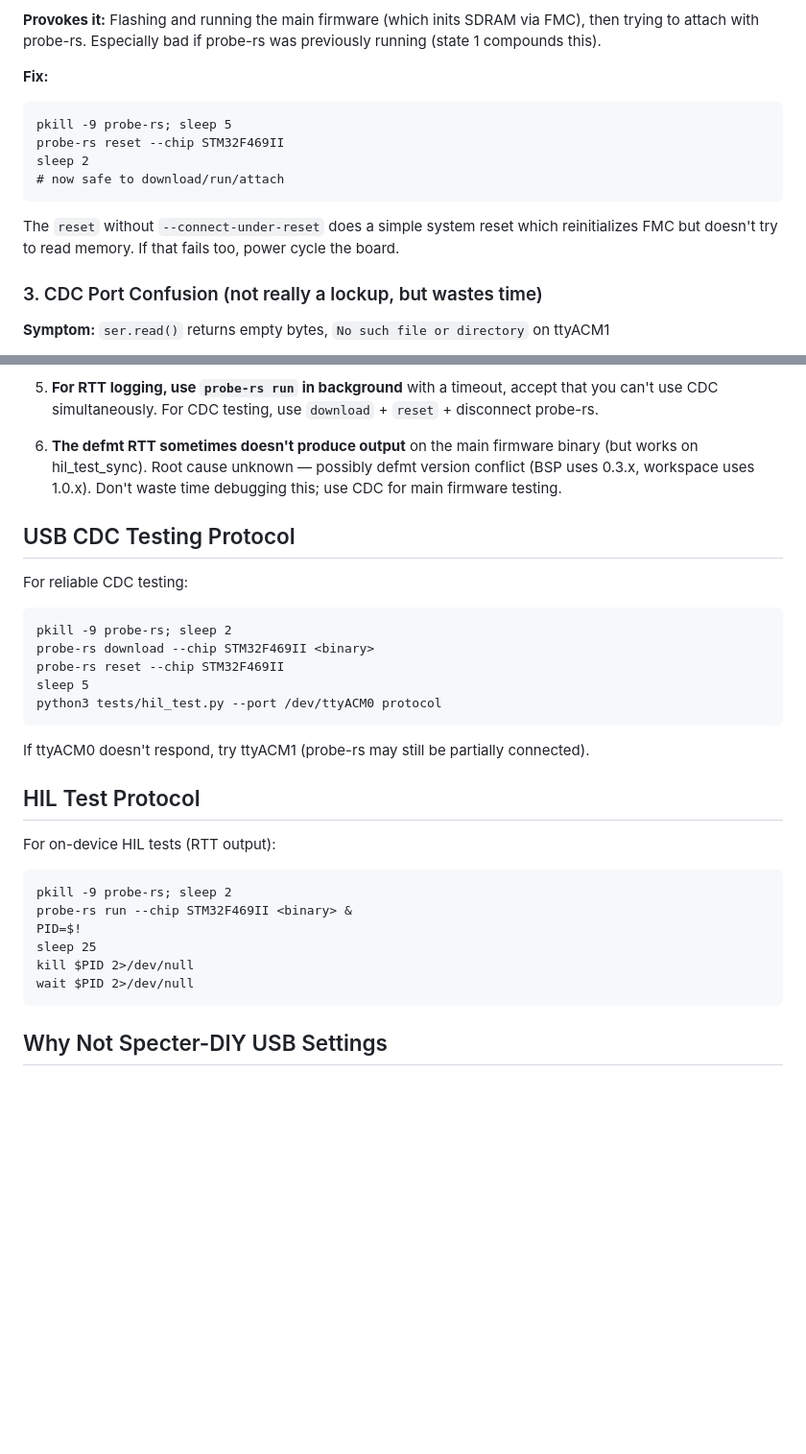
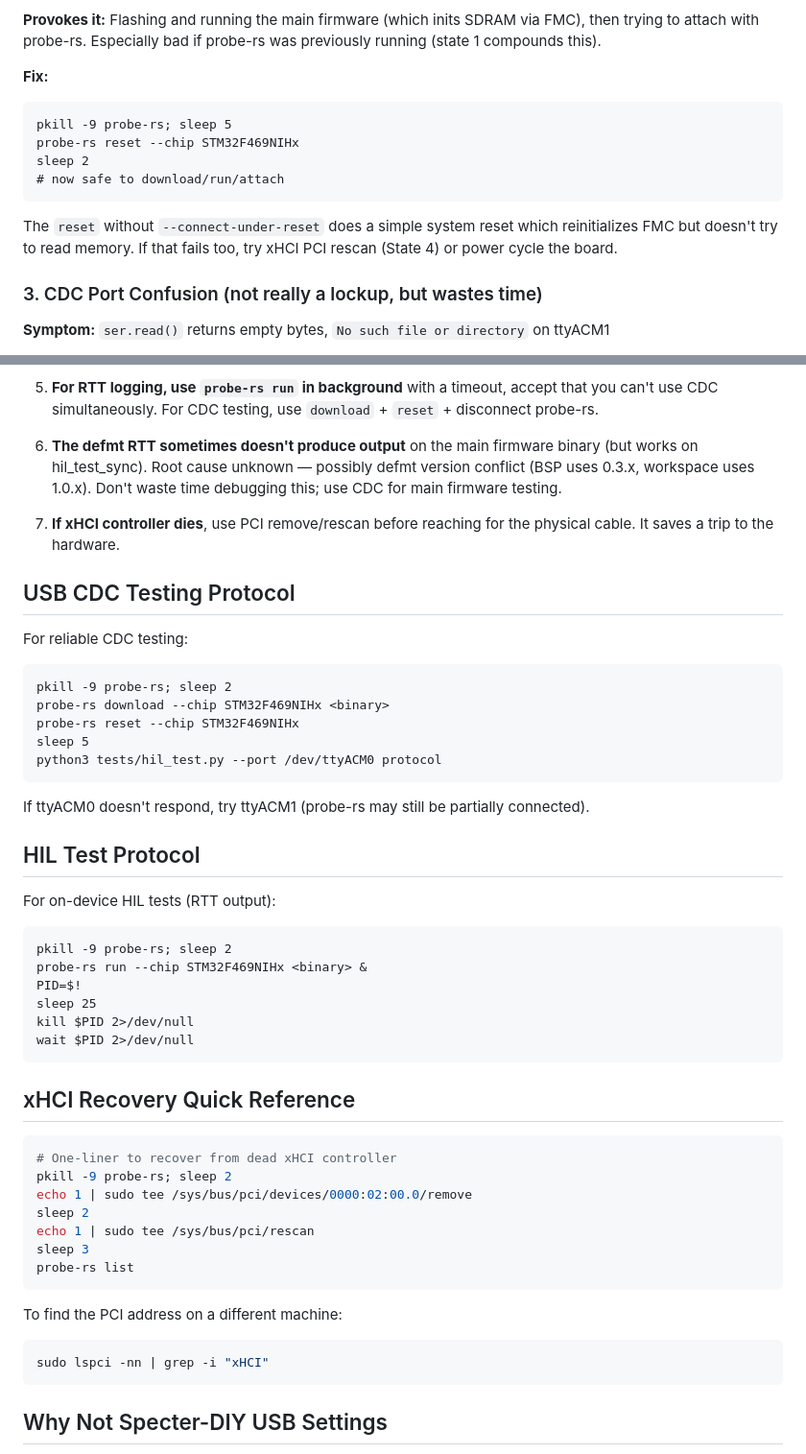
Before and after one commit to Amperstrand/gm65-scanner, a Markdown page: AGENTS.md, 2 parts joined by grey strips. Shown at 96% size. Drawn GitHub-style; blank space fills up the shorter version.

````diff
--- a/AGENTS.md
+++ b/AGENTS.md
@@ -31,11 +31,11 @@ If that doesn't work, physically unplug and replug the ST-LINK USB cable.
 **Fix:**
 ```
 pkill -9 probe-rs; sleep 5
-probe-rs reset --chip STM32F469II
+probe-rs reset --chip STM32F469NIHx
 sleep 2
 # now safe to download/run/attach
 ```
-The `reset` without `--connect-under-reset` does a simple system reset which reinitializes FMC but doesn't try to read memory. If that fails too, power cycle the board.
+The `reset` without `--connect-under-reset` does a simple system reset which reinitializes FMC but doesn't try to read memory. If that fails too, try xHCI PCI rescan (State 4) or power cycle the board.
 
 ### 3. CDC Port Confusion (not really a lockup, but wastes time)
 
@@ -70,13 +105,15 @@ Or use VID/PID matching (`0x16c0:0x27dd`) to find the right port.
 
 6. **The defmt RTT sometimes doesn't produce output** on the main firmware binary (but works on hil_test_sync). Root cause unknown — possibly defmt version conflict (BSP uses 0.3.x, workspace uses 1.0.x). Don't waste time debugging this; use CDC for main firmware testing.
 
+7. **If xHCI controller dies**, use PCI remove/rescan before reaching for the physical cable. It saves a trip to the hardware.
+
 ## USB CDC Testing Protocol
 
 For reliable CDC testing:
 ```
 pkill -9 probe-rs; sleep 2
-probe-rs download --chip STM32F469II <binary>
-probe-rs reset --chip STM32F469II
+probe-rs download --chip STM32F469NIHx <binary>
+probe-rs reset --chip STM32F469NIHx
 sleep 5
 python3 tests/hil_test.py --port /dev/ttyACM0 protocol
 ```
@@ -88,13 +125,30 @@ If ttyACM0 doesn't respond, try ttyACM1 (probe-rs may still be partially connect
 For on-device HIL tests (RTT output):
 ```
 pkill -9 probe-rs; sleep 2
-probe-rs run --chip STM32F469II <binary> &
+probe-rs run --chip STM32F469NIHx <binary> &
 PID=$!
 sleep 25
 kill $PID 2>/dev/null
 wait $PID 2>/dev/null
 ```
 
+## xHCI Recovery Quick Reference
+
+```bash
+# One-liner to recover from dead xHCI controller
+pkill -9 probe-rs; sleep 2
+echo 1 | sudo tee /sys/bus/pci/devices/0000:02:00.0/remove
+sleep 2
+echo 1 | sudo tee /sys/bus/pci/rescan
+sleep 3
+probe-rs list
+```
+
+To find the PCI address on a different machine:
+```bash
+sudo lspci -nn | grep -i "xHCI"
+```
+
 ## Why Not Specter-DIY USB Settings
 
 The specter-diy project does NOT disable USB — it simply doesn't implement a USB device at all. It's a pure UART + LCD firmware. The GM65 scanner's settings register (0x0000) has no USB-related bits. All USB issues are STM32/ST-LINK debug probe issues, not scanner-related.
````
Also changed, not shown: other parts of AGENTS.md (+37 -2 lines).
